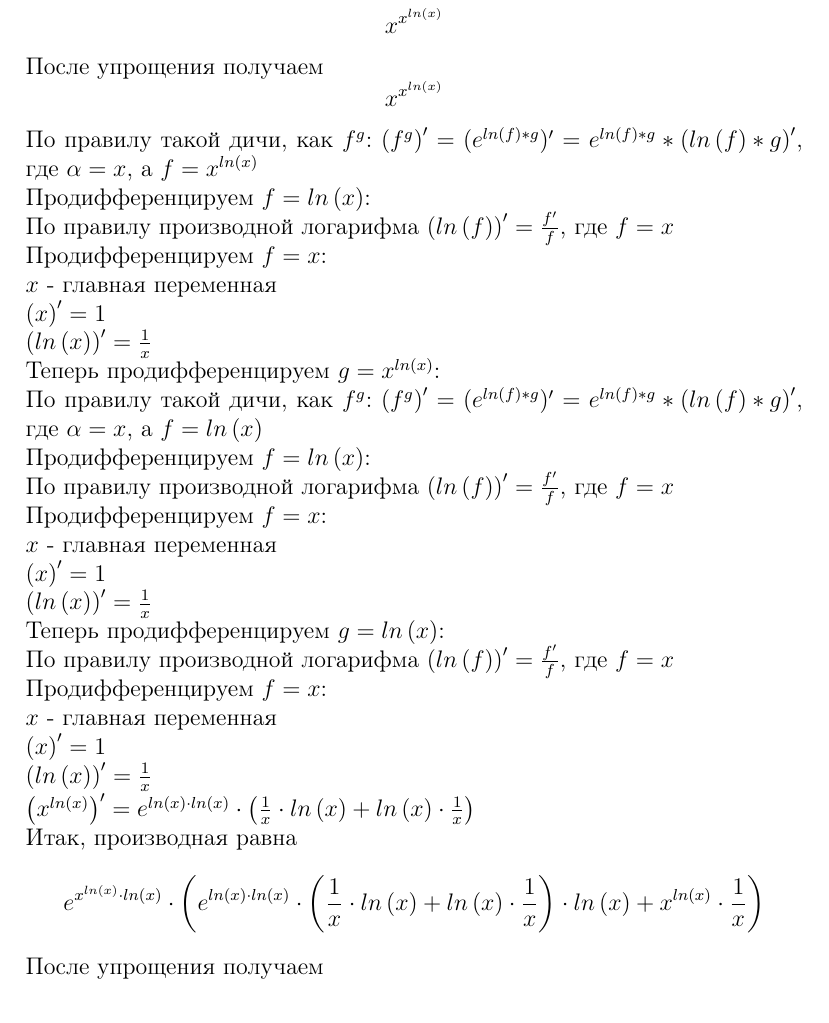
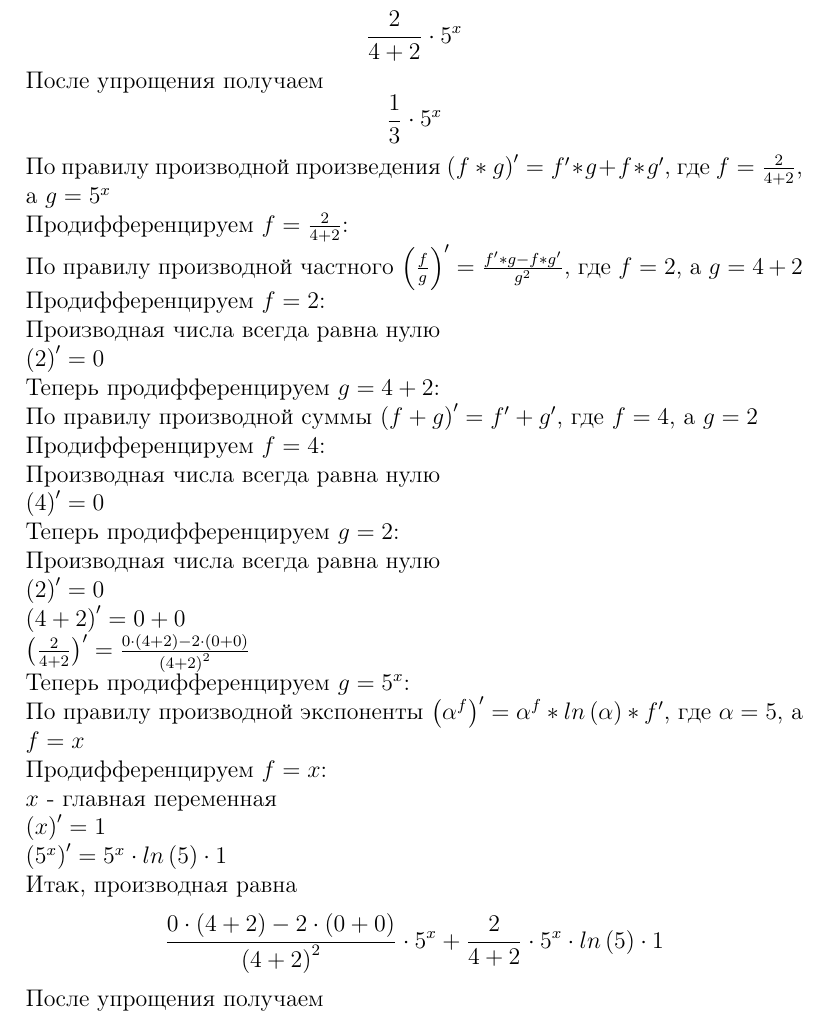
Before and after one commit to Axmaaa/Differentiator, a LaTeX document (result.tex): part of the page, cut at the place of the change. Compiled offline with pdfLaTeX.

Commit message:
Update 02.04.2018

```diff
--- a/result.tex
+++ b/result.tex
@@ -6,18 +6,18 @@
 \usepackage{amsmath}
 
 \begin{document}
-  $$x^{x^{ln\left(x\right)}}$$
+  $$\frac{2}{4 + 2} \cdot 5^{x}$$
 После упрощения получаем
-    $$x^{x^{ln\left(x\right)}}$$
-По правилу такой дичи, как $f ^ {g}$: $\left(f ^ {g}\right)' = (e ^ {ln\left(f\right) * g})' = e ^ {ln\left(f\right) * g} * \left(ln\left(f\right) * g\right)'$, где $\alpha = x$, а $f = x^{ln\left(x\right)}$\\
-Продифференцируем $f = ln\left(x\right)$:\\По правилу производной логарифма $\left(ln\left(f\right)\right)' = \frac{f'}{f}$, где $f = x$\\
-Продифференцируем $f = x$:\\$x$ - главная переменная\\$\left(x\right)' = 1$\\$\left(ln\left(x\right)\right)' = \frac{1}{x}$\\
-Теперь продифференцируем $g = x^{ln\left(x\right)}$:\\По правилу такой дичи, как $f ^ {g}$: $\left(f ^ {g}\right)' = (e ^ {ln\left(f\right) * g})' = e ^ {ln\left(f\right) * g} * \left(ln\left(f\right) * g\right)'$, где $\alpha = x$, а $f = ln\left(x\right)$\\
-Продифференцируем $f = ln\left(x\right)$:\\По правилу производной логарифма $\left(ln\left(f\right)\right)' = \frac{f'}{f}$, где $f = x$\\
-Продифференцируем $f = x$:\\$x$ - главная переменная\\$\left(x\right)' = 1$\\$\left(ln\left(x\right)\right)' = \frac{1}{x}$\\
-Теперь продифференцируем $g = ln\left(x\right)$:\\По правилу производной логарифма $\left(ln\left(f\right)\right)' = \frac{f'}{f}$, где $f = x$\\
-Продифференцируем $f = x$:\\$x$ - главная переменная\\$\left(x\right)' = 1$\\$\left(ln\left(x\right)\right)' = \frac{1}{x}$\\$\left(x^{ln\left(x\right)}\right)' = e^{ln\left(x\right) \cdot ln\left(x\right)} \cdot \left(\frac{1}{x} \cdot ln\left(x\right) + ln\left(x\right) \cdot \frac{1}{x}\right)$\\Итак, производная равна
-    $$e^{x^{ln\left(x\right)} \cdot ln\left(x\right)} \cdot \left(e^{ln\left(x\right) \cdot ln\left(x\right)} \cdot \left(\frac{1}{x} \cdot ln\left(x\right) + ln\left(x\right) \cdot \frac{1}{x}\right) \cdot ln\left(x\right) + x^{ln\left(x\right)} \cdot \frac{1}{x}\right)$$
+    $$\frac{1}{3} \cdot 5^{x}$$
+По правилу производной произведения $\left(f * g\right)' = f' * g + f * g'$, где $f = \frac{2}{4 + 2}$, а $g = 5^{x}$\\
+Продифференцируем $f = \frac{2}{4 + 2}$:\\По правилу производной частного $\left(\frac{f}{g}\right)' = \frac{f' * g - f * g'}{g ^ {2}}$, где $f = 2$, а $g = 4 + 2$\\
+Продифференцируем $f = 2$:\\Производная числа всегда равна нулю\\$\left(2\right)' = 0$\\
+Теперь продифференцируем $g = 4 + 2$:\\По правилу производной суммы $\left(f + g\right)' = f' + g'$, где $f = 4$, а $g = 2$\\
+Продифференцируем $f = 4$:\\Производная числа всегда равна нулю\\$\left(4\right)' = 0$\\
+Теперь продифференцируем $g = 2$:\\Производная числа всегда равна нулю\\$\left(2\right)' = 0$\\$\left(4 + 2\right)' = 0 + 0$\\$\left(\frac{2}{4 + 2}\right)' = \frac{0 \cdot \left(4 + 2\right) - 2 \cdot \left(0 + 0\right)}{\left(4 + 2\right)^{2}}$\\
+Теперь продифференцируем $g = 5^{x}$:\\По правилу производной экспоненты $\left(\alpha ^ {f}\right)' = \alpha ^ {f} * ln\left(\alpha\right) * f'$, где $\alpha = 5$, а $f = x$\\
+Продифференцируем $f = x$:\\$x$ - главная переменная\\$\left(x\right)' = 1$\\$\left(5^{x}\right)' = 5^{x} \cdot ln\left(5\right) \cdot 1$\\Итак, производная равна
+    $$\frac{0 \cdot \left(4 + 2\right) - 2 \cdot \left(0 + 0\right)}{\left(4 + 2\right)^{2}} \cdot 5^{x} + \frac{2}{4 + 2} \cdot 5^{x} \cdot ln\left(5\right) \cdot 1$$
 После упрощения получаем
-    $$e^{x^{ln\left(x\right)} \cdot ln\left(x\right)} \cdot \left(e^{ln\left(x\right) \cdot ln\left(x\right)} \cdot \left(\frac{1}{x} \cdot ln\left(x\right) + ln\left(x\right) \cdot \frac{1}{x}\right) \cdot ln\left(x\right) + x^{ln\left(x\right)} \cdot \frac{1}{x}\right)$$
+    $$\frac{1}{3} \cdot 5^{x} \cdot ln\left(5\right)$$
 \end{document}
```
Also changed, not shown: input.txt (+2 -1 lines), dumpimg.ps, result.pdf, 10 other files.
